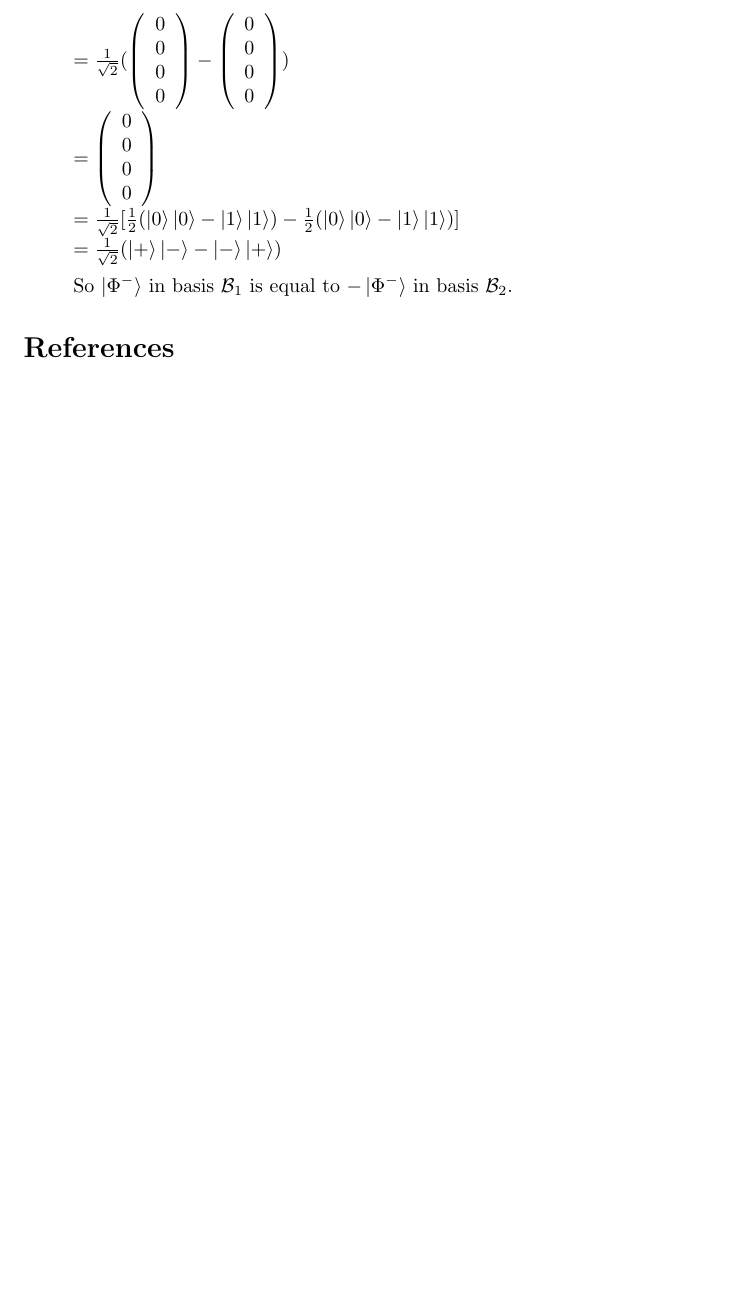
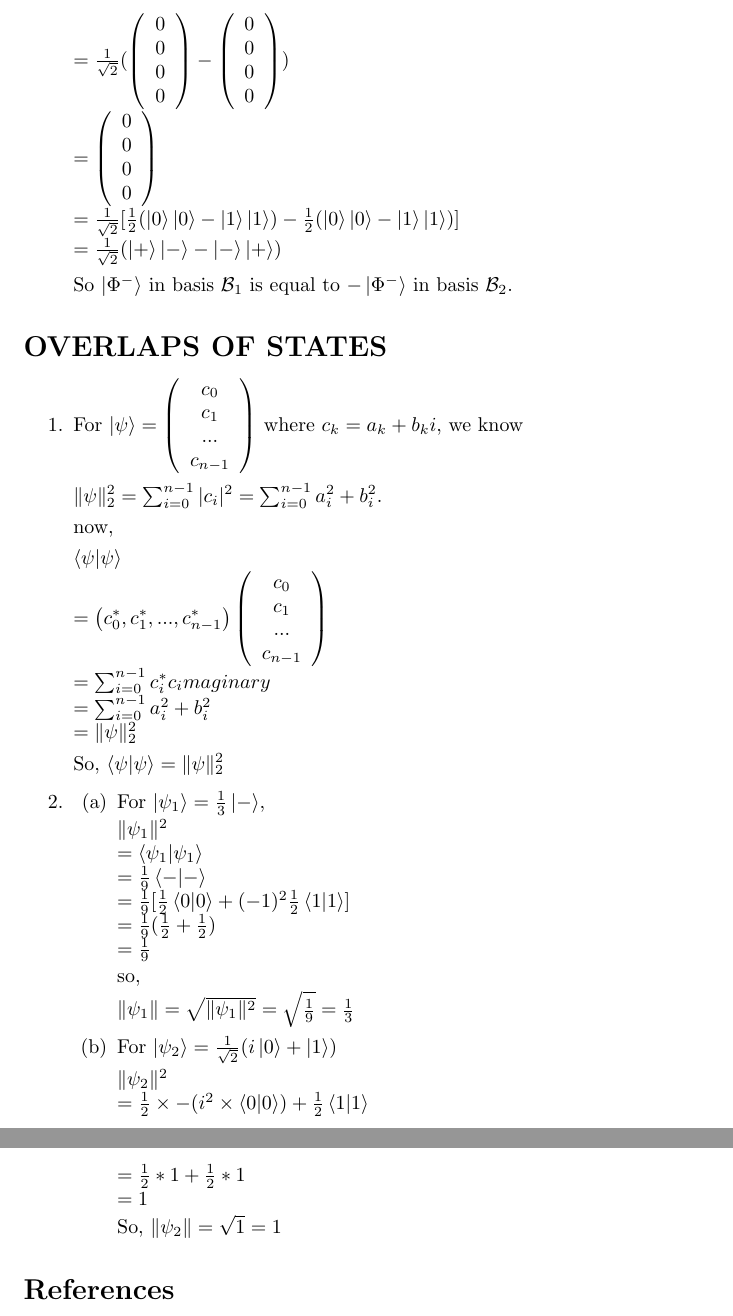
Before and after one commit to NoW0NDER/Quantum-Computing, a LaTeX problem sheet (Assignment 1/A1.tex): part of page 7 of 7 before the commit and two parts of pages 7 and 8 of 8 after it, the two joined at a grey line, cut so that both start at the same text, the shorter picture padded with empty space. Compiled offline with pdfLaTeX.

Commit message:
before go to school

```diff
--- a/Assignment 1/A1.tex
+++ b/Assignment 1/A1.tex
@@ -2,6 +2,7 @@
 \usepackage{lipsum}
 \usepackage{braket}
 \usepackage{mathrsfs}
+\usepackage{amsmath}
 \begin{document}
 \title{Assignment 1}
 \author{
@@ -266,6 +267,55 @@
         So $\ket{\Phi^-}$ in basis $\mathcal{B}_1$ is equal to $-\ket{\Phi^-}$ in basis $\mathcal{B}_2$.
 
 \end{enumerate}
+\section*{OVERLAPS OF STATES}
+\begin{enumerate}
+    \item For $\ket{\psi}=\left(\begin{array}{c}
+        c_0\\c_1\\...\\c_{n-1}
+    \end{array}\right)$
+    where $c_k=a_k+b_ki$,
+    we know
+
+    $\lVert\psi\rVert^2_2 = \sum_{i=0}^{n-1}|c_i|^2=\sum_{i=0}^{n-1}a_i^2+b_i^2$.
+
+    now,
+
+
+    $\braket{\psi|\psi}
+    \\=\left(c_0^*,c_1^*,...,c_{n-1}^*\right)\left(\begin{array}{c}
+        c_0\\c_1\\...\\c_{n-1}
+    \end{array}\right)
+    \\=\sum_{i=0}^{n-1}c_i^*c_imaginary
+    \\=\sum_{i=0}^{n-1}a_i^2+b_i^2
+    \\=\lVert\psi\rVert^2_2
+    $
+
+    So, $\braket{\psi|\psi}=\lVert\psi\rVert^2_2$
+    \item
+    \begin{enumerate}
+        \item For $\ket{\psi_1}=\frac{1}{3}\ket{-}$,
+
+        $\lVert\psi_1\rVert^2
+        \\=\braket{\psi_1|\psi_1}
+        \\=\frac{1}{9}\braket{-|-}
+        \\=\frac{1}{9}[\frac{1}{2}\braket{0|0}+(-1)^2\frac{1}{2}\braket{1|1}]
+        \\=\frac{1}{9}(\frac{1}{2}+\frac{1}{2})
+        \\=\frac{1}{9}$
+
+        so,
+
+        $\lVert\psi_1\rVert=\sqrt{\lVert\psi_1\rVert^2}=\sqrt{\frac{1}{9}}=\frac{1}{3}$
+
+        \item For $\ket{\psi_2}=\frac{1}{\sqrt{2}}(i\ket{0}+\ket{1})$
+
+        $\lVert\psi_2\rVert^2
+        \\=\frac{1}{2}\times -(i^2\times\braket{0|0})+\frac{1}{2}\braket{1|1}
+        \\=\frac{1}{2}*1+\frac{1}{2}*1
+        \\=1
+        $
+
+        So, $\lVert\psi_2\rVert=\sqrt{1}=1$
+    \end{enumerate}
+\end{enumerate}
 \begin{thebibliography}{99}
     \bibitem{ref1}HKUST Department of Mathematics.
     "Math111 Week 13-14 Lecture Notes."
```
Also changed, not shown: Assignment 1/A1.pdf, 3 other files.
